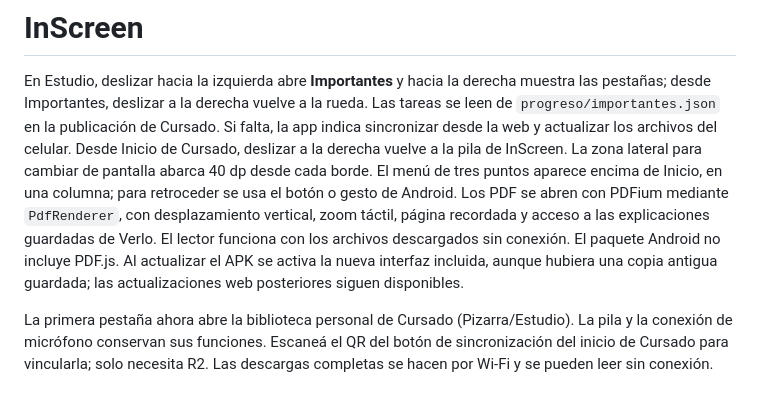
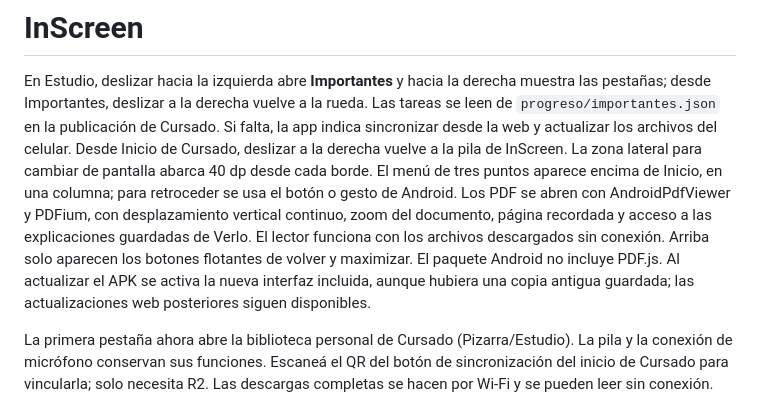
Before and after one commit to Drakxard/InSceeen, a Markdown page: README.md, the part around the change. Rendered like a GitHub page.

Commit message:
Document the continuous PDFium reader and floating controls

```diff
--- a/README.md
+++ b/README.md
@@ -7,10 +7,11 @@ Si falta, la app indica sincronizar desde la web y actualizar los archivos del
 celular. Desde Inicio de Cursado, deslizar a la derecha vuelve a la pila de InScreen.
 La zona lateral para cambiar de pantalla abarca 40 dp desde cada borde.
 El menú de tres puntos aparece encima de Inicio, en una columna; para retroceder
-se usa el botón o gesto de Android. Los PDF se abren con PDFium mediante
-`PdfRenderer`, con desplazamiento vertical, zoom táctil, página recordada y acceso
+se usa el botón o gesto de Android. Los PDF se abren con AndroidPdfViewer y PDFium,
+con desplazamiento vertical continuo, zoom del documento, página recordada y acceso
 a las explicaciones guardadas de Verlo. El lector funciona con los archivos
-descargados sin conexión. El paquete Android no incluye PDF.js.
+descargados sin conexión. Arriba solo aparecen los botones flotantes de volver y
+maximizar. El paquete Android no incluye PDF.js.
 Al actualizar el APK se activa la nueva interfaz incluida, aunque hubiera una
 copia antigua guardada; las actualizaciones web posteriores siguen disponibles.
 
```
